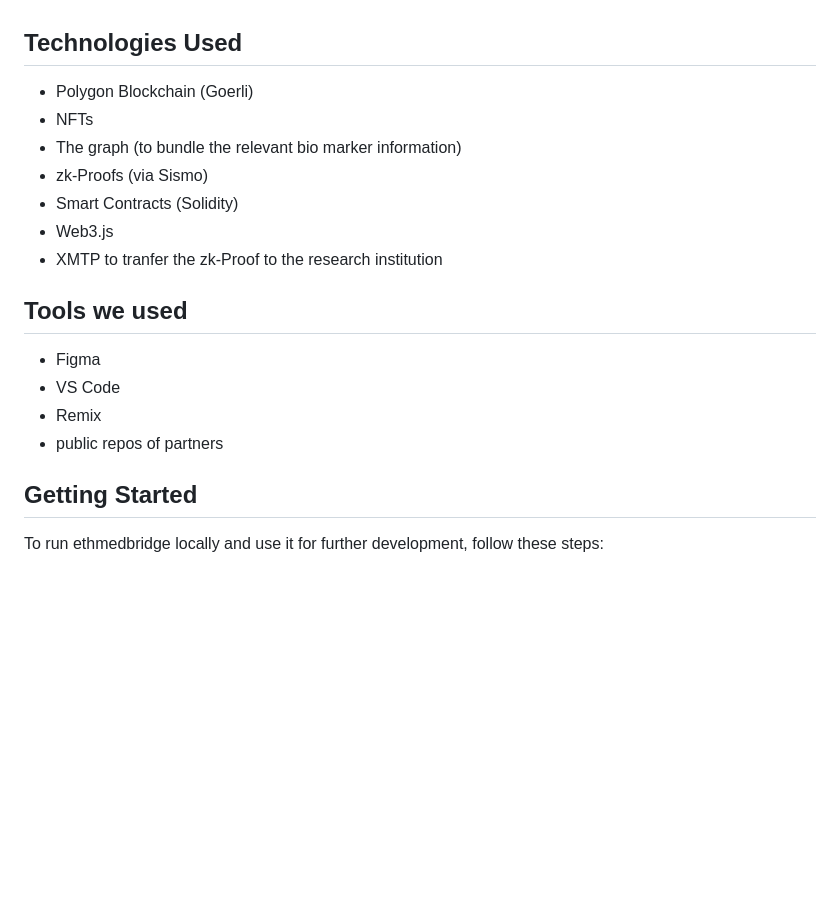
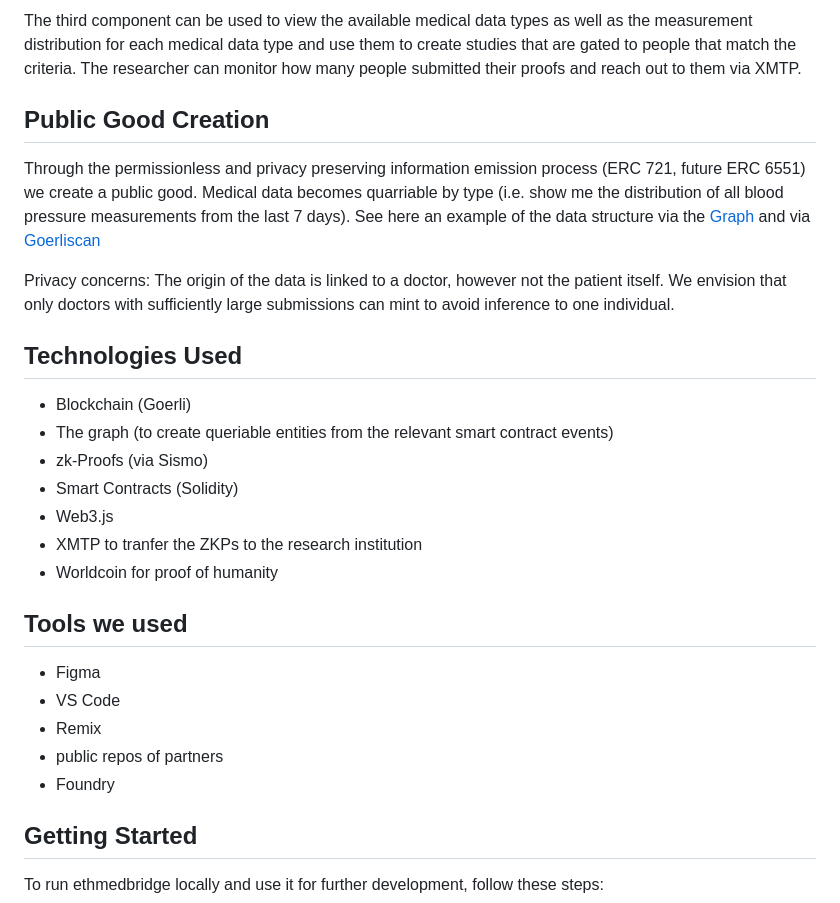
Before and after one commit to mDeisen/ethmedbridge, a Markdown page: ReadMe.md, the part around one of its changes. Rendered like a GitHub page; blank space fills up the shorter version.

```diff
--- a/ReadMe.md
+++ b/ReadMe.md
@@ -41,18 +53,26 @@ Welcome to the ethmedbridge public repo, which we created at ETH Global Paris Ha
+The third component can be used to view the available medical data types as well as the measurement distribution for each medical data type and use them to create studies that are gated to people that match the criteria. The researcher can monitor how many people submitted their proofs and reach out to them via XMTP.
+
+## Public Good Creation
+Through the permissionless and privacy preserving information emission process (ERC 721, future ERC 6551) we create a public good. Medical data becomes quarriable by type (i.e. show me the distribution of all blood pressure measurements from the last 7 days). See here an example of the data structure via the [Graph](https://github.com/mDeisen/ethmedbridge/blob/main/app/public/assets/graph_data.png) and via [Goerliscan](https://goerli.etherscan.io/token/0x5a2EbDEb26aAADBefBaC05AAc21e19e268D3CF6A)
+
+
+Privacy concerns: The origin of the data is linked to a doctor, however not the patient itself. We envision that only doctors with sufficiently large submissions can mint to avoid inference to one individual.
 
 ## Technologies Used
-- Polygon Blockchain (Goerli)
-- NFTs
-- The graph (to bundle the relevant bio marker information)
+- Blockchain (Goerli)
+- The graph (to create queriable entities from the relevant smart contract events)
 - zk-Proofs (via Sismo)
 - Smart Contracts (Solidity)
 - Web3.js
-- XMTP to tranfer the zk-Proof to the research institution
+- XMTP to tranfer the ZKPs to the research institution
+- Worldcoin for proof of humanity
 
 ## Tools we used
 - Figma
 - VS Code
 - Remix
 - public repos of partners
+- Foundry
 
 ## Getting Started
 To run ethmedbridge locally and use it for further development, follow these steps:
```
Also changed, not shown: other parts of ReadMe.md (+24 -12 lines).
